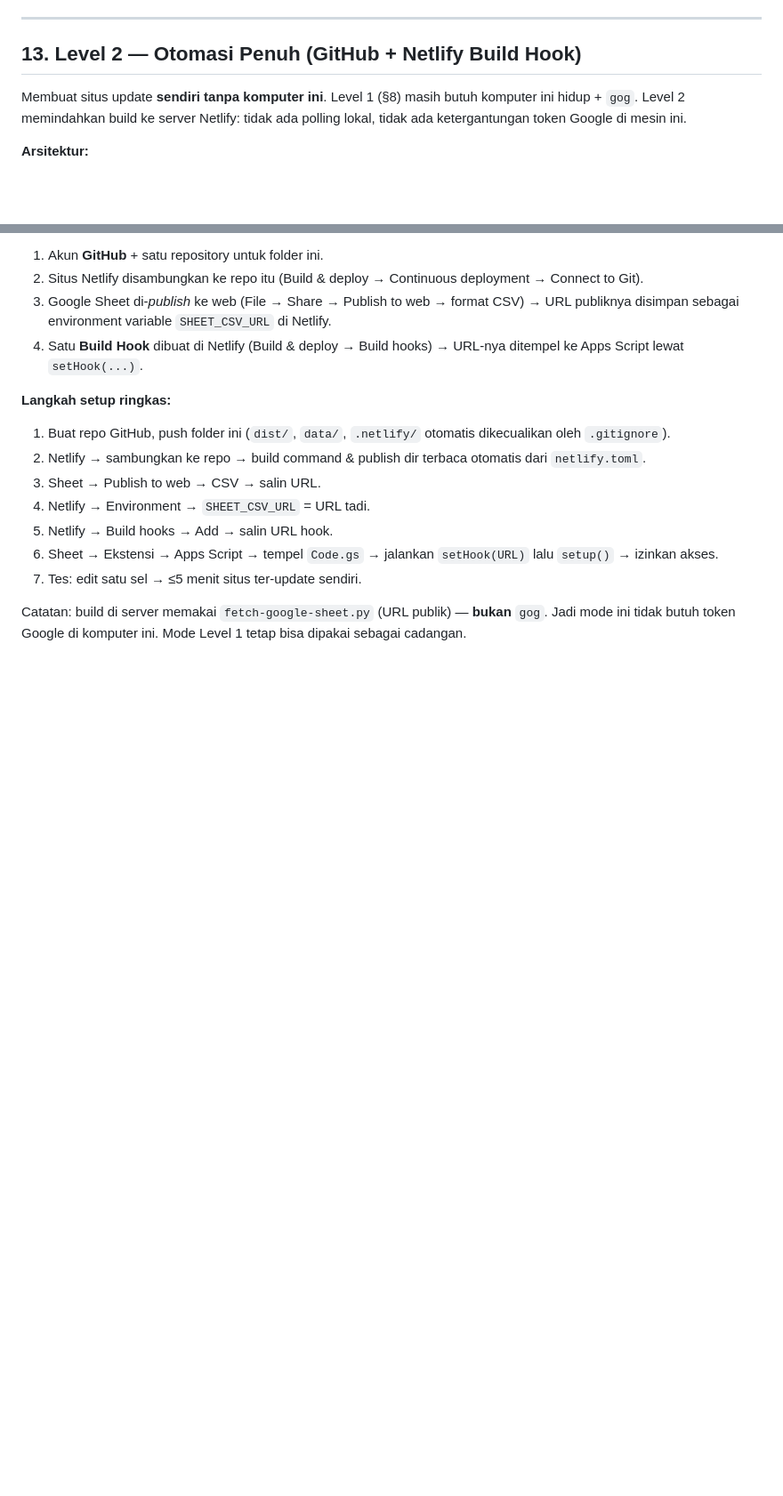
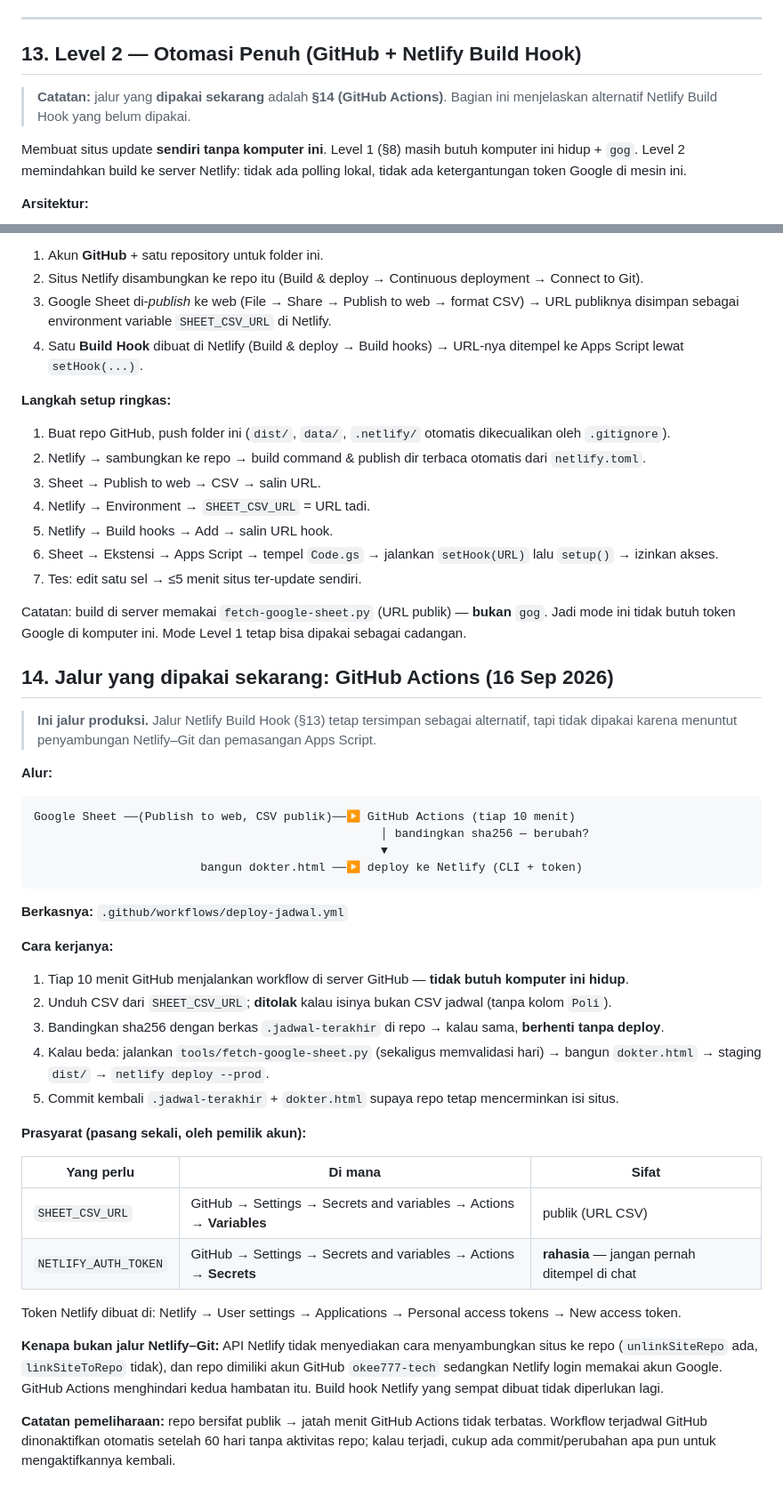
Before and after one commit to okee777-tech/rs-bhirawa-bhakti, a Markdown page: README.md, 2 parts joined by grey strips. Shown at 89% size. Drawn GitHub-style; blank space fills up the shorter version.

Commit message:
docs: catat jalur produksi GitHub Actions (§14)

````diff
--- a/README.md
+++ b/README.md
@@ -364,6 +364,9 @@ kalau akses Google mati.
 
 ## 13. Level 2 — Otomasi Penuh (GitHub + Netlify Build Hook)
 
+> **Catatan:** jalur yang **dipakai sekarang** adalah **§14 (GitHub Actions)**.
+> Bagian ini menjelaskan alternatif Netlify Build Hook yang belum dipakai.
+
 Membuat situs update **sendiri tanpa komputer ini**. Level 1 (§8) masih butuh komputer
 ini hidup + `gog`. Level 2 memindahkan build ke server Netlify: tidak ada polling lokal,
 tidak ada ketergantungan token Google di mesin ini.
@@ -411,3 +414,46 @@ Google Sheet ──(staf edit)──▶ Apps Script (onEdit → penjadwal 5 mnt)
 Catatan: build di server memakai `fetch-google-sheet.py` (URL publik) — **bukan** `gog`.
 Jadi mode ini tidak butuh token Google di komputer ini. Mode Level 1 tetap bisa dipakai
 sebagai cadangan.
+
+## 14. Jalur yang dipakai sekarang: GitHub Actions (16 Sep 2026)
+
+> **Ini jalur produksi.** Jalur Netlify Build Hook (§13) tetap tersimpan sebagai alternatif,
+> tapi tidak dipakai karena menuntut penyambungan Netlify–Git dan pemasangan Apps Script.
+
+**Alur:**
+
+```
+Google Sheet ──(Publish to web, CSV publik)──▶ GitHub Actions (tiap 10 menit)
+                                                  │ bandingkan sha256 — berubah?
+                                                  ▼
+                        bangun dokter.html ──▶ deploy ke Netlify (CLI + token)
+```
+
+**Berkasnya:** `.github/workflows/deploy-jadwal.yml`
+
+**Cara kerjanya:**
+
+1. Tiap 10 menit GitHub menjalankan workflow di server GitHub — **tidak butuh komputer ini hidup**.
+2. Unduh CSV dari `SHEET_CSV_URL`; **ditolak** kalau isinya bukan CSV jadwal (tanpa kolom `Poli`).
+3. Bandingkan sha256 dengan berkas `.jadwal-terakhir` di repo → kalau sama, **berhenti tanpa deploy**.
+4. Kalau beda: jalankan `tools/fetch-google-sheet.py` (sekaligus memvalidasi hari) → bangun
+   `dokter.html` → staging `dist/` → `netlify deploy --prod`.
+5. Commit kembali `.jadwal-terakhir` + `dokter.html` supaya repo tetap mencerminkan isi situs.
+
+**Prasyarat (pasang sekali, oleh pemilik akun):**
+
+| Yang perlu | Di mana | Sifat |
+|---|---|---|
+| `SHEET_CSV_URL` | GitHub → Settings → Secrets and variables → Actions → **Variables** | publik (URL CSV) |
+| `NETLIFY_AUTH_TOKEN` | GitHub → Settings → Secrets and variables → Actions → **Secrets** | **rahasia** — jangan pernah ditempel di chat |
+
+Token Netlify dibuat di: Netlify → User settings → Applications → Personal access tokens → New access token.
+
+**Kenapa bukan jalur Netlify–Git:** API Netlify tidak menyediakan cara menyambungkan situs ke
+repo (`unlinkSiteRepo` ada, `linkSiteToRepo` tidak), dan repo dimiliki akun GitHub
+`okee777-tech` sedangkan Netlify login memakai akun Google. GitHub Actions menghindari
+kedua hambatan itu. Build hook Netlify yang sempat dibuat tidak diperlukan lagi.
+
+**Catatan pemeliharaan:** repo bersifat publik → jatah menit GitHub Actions tidak terbatas.
+Workflow terjadwal GitHub dinonaktifkan otomatis setelah 60 hari tanpa aktivitas repo;
+kalau terjadi, cukup ada commit/perubahan apa pun untuk mengaktifkannya kembali.
````
